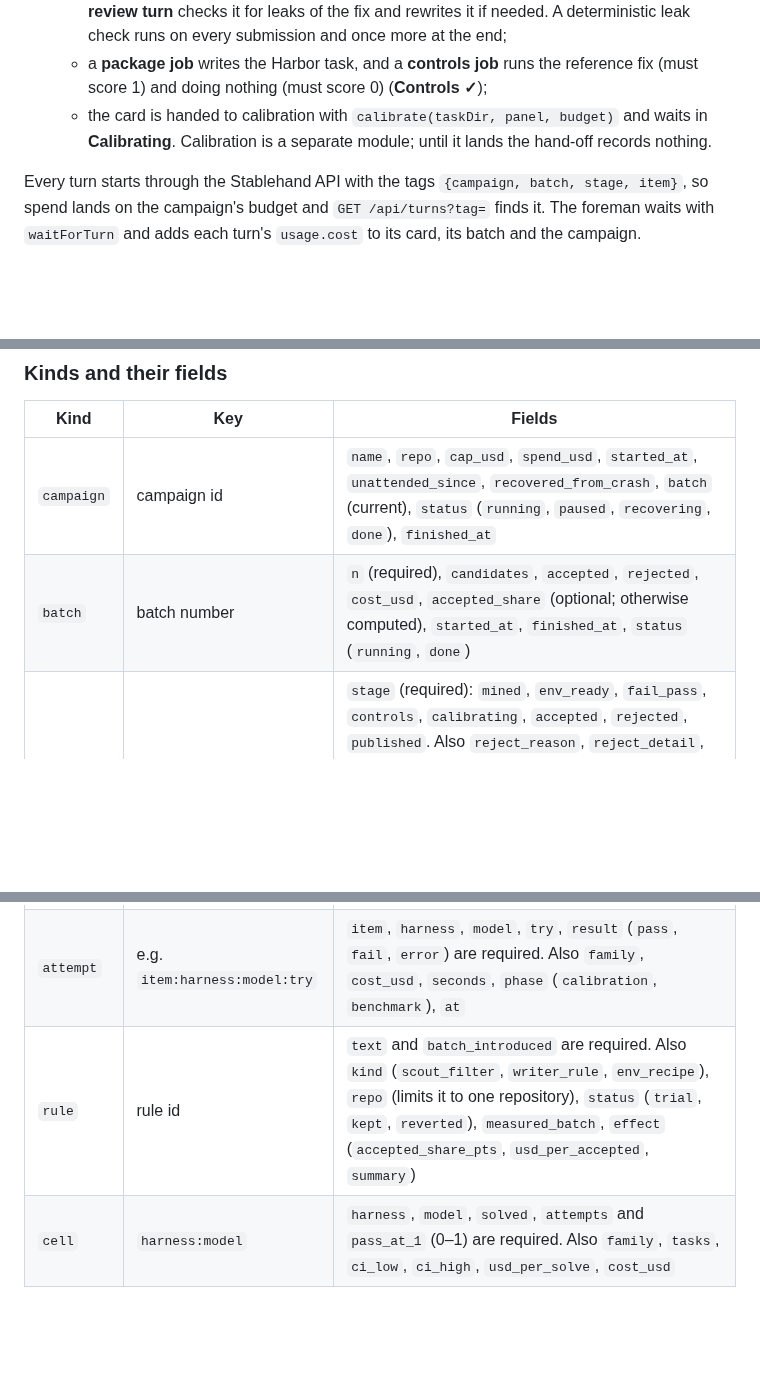
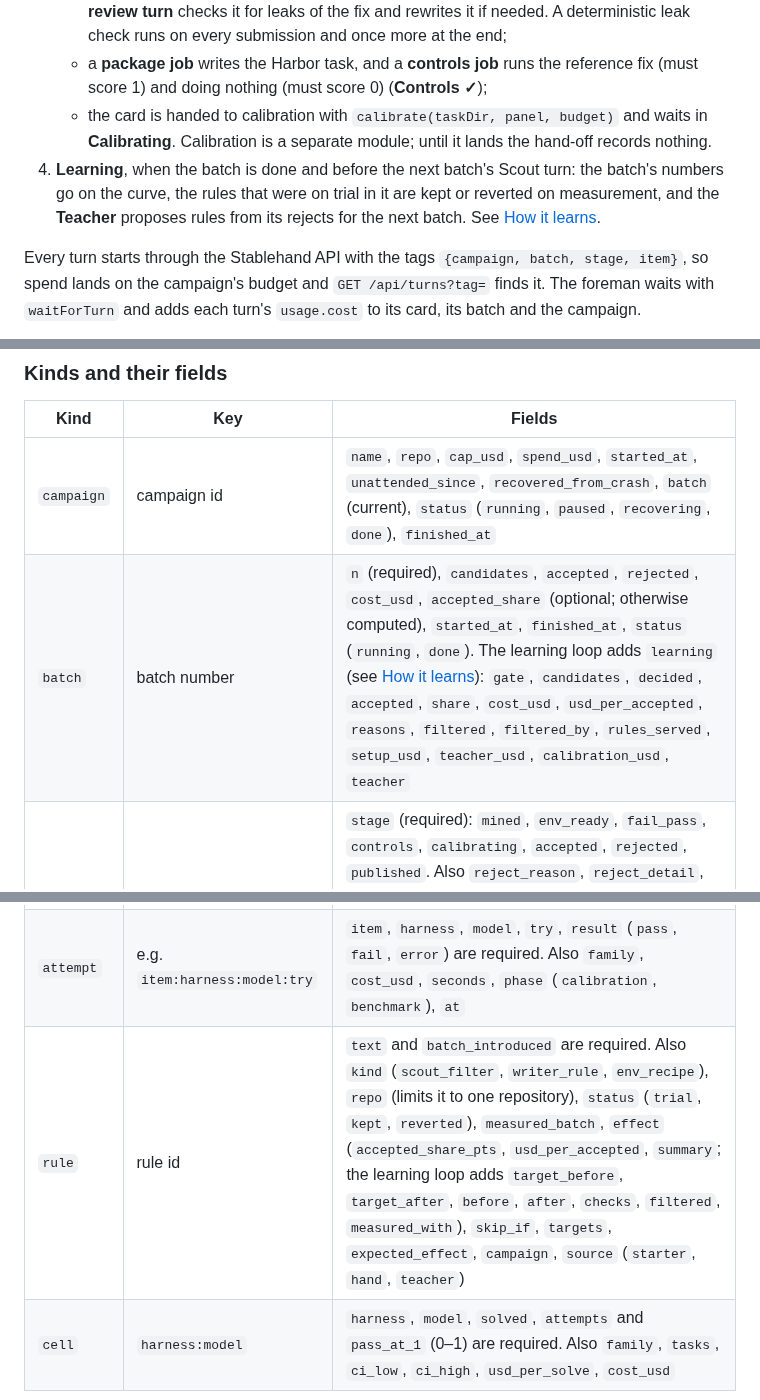
Before and after one commit to iofold/stablehand, a Markdown page: extensions/bugfarm/README.md, 3 parts joined by grey strips. GitHub-like rendering; blank space fills up the shorter version.

```diff
--- a/extensions/bugfarm/README.md
+++ b/extensions/bugfarm/README.md
@@ -17,6 +17,7 @@ A campaign is a repository, a number of batches, a candidate count per batch and
    - a **Writer turn** drafts an issue-style instruction that describes the symptom, then a second **review turn** checks it for leaks of the fix and rewrites it if needed. A deterministic leak check runs on every submission and once more at the end;
    - a **package job** writes the Harbor task, and a **controls job** runs the reference fix (must score 1) and doing nothing (must score 0) (**Controls ✓**);
    - the card is handed to calibration with `calibrate(taskDir, panel, budget)` and waits in **Calibrating**. Calibration is a separate module; until it lands the hand-off records nothing.
+4. **Learning**, when the batch is done and before the next batch's Scout turn: the batch's numbers go on the curve, the rules that were on trial in it are kept or reverted on measurement, and the **Teacher** proposes rules from its rejects for the next batch. See [How it learns](#how-it-learns).
 
 Every turn starts through the Stablehand API with the tags `{campaign, batch, stage, item}`, so spend lands on the campaign's budget and `GET /api/turns?tag=` finds it. The foreman waits with `waitForTurn` and adds each turn's `usage.cost` to its card, its batch and the campaign.
 
@@ -214,10 +239,10 @@ The response is `{ "cursor": 1234, "results": [{ "kind", "key", "id", "changed"
 | Kind | Key | Fields |
 |---|---|---|
 | `campaign` | campaign id | `name`, `repo`, `cap_usd`, `spend_usd`, `started_at`, `unattended_since`, `recovered_from_crash`, `batch` (current), `status` (`running`, `paused`, `recovering`, `done`), `finished_at` |
-| `batch` | batch number | `n` (required), `candidates`, `accepted`, `rejected`, `cost_usd`, `accepted_share` (optional; otherwise computed), `started_at`, `finished_at`, `status` (`running`, `done`) |
+| `batch` | batch number | `n` (required), `candidates`, `accepted`, `rejected`, `cost_usd`, `accepted_share` (optional; otherwise computed), `started_at`, `finished_at`, `status` (`running`, `done`). The learning loop adds `learning` (see [How it learns](#how-it-learns)): `gate`, `candidates`, `decided`, `accepted`, `share`, `cost_usd`, `usd_per_accepted`, `reasons`, `filtered`, `filtered_by`, `rules_served`, `setup_usd`, `teacher_usd`, `calibration_usd`, `teacher` |
 | `item` | e.g. `repo@sha` | `stage` (required): `mined`, `env_ready`, `fail_pass`, `controls`, `calibrating`, `accepted`, `rejected`, `published`. Also `reject_reason`, `reject_detail`, `repo`, `sha`, `title`, `url`, `batch`, `diff` (unified diff), `diff_stats` (`files`, `additions`, `deletions`), `failing_tests` (ids), `failing_output`, `difficulty` (`{ family: { passes, attempts } }`), `cost_usd`, `stage_times` (`{ stage: ms }`) |
 | `attempt` | e.g. `item:harness:model:try` | `item`, `harness`, `model`, `try`, `result` (`pass`, `fail`, `error`) are required. Also `family`, `cost_usd`, `seconds`, `phase` (`calibration`, `benchmark`), `at` |
-| `rule` | rule id | `text` and `batch_introduced` are required. Also `kind` (`scout_filter`, `writer_rule`, `env_recipe`), `repo` (limits it to one repository), `status` (`trial`, `kept`, `reverted`), `measured_batch`, `effect` (`accepted_share_pts`, `usd_per_accepted`, `summary`) |
+| `rule` | rule id | `text` and `batch_introduced` are required. Also `kind` (`scout_filter`, `writer_rule`, `env_recipe`), `repo` (limits it to one repository), `status` (`trial`, `kept`, `reverted`), `measured_batch`, `effect` (`accepted_share_pts`, `usd_per_accepted`, `summary`; the learning loop adds `target_before`, `target_after`, `before`, `after`, `checks`, `filtered`, `measured_with`), `skip_if`, `targets`, `expected_effect`, `campaign`, `source` (`starter`, `hand`, `teacher`) |
 | `cell` | `harness:model` | `harness`, `model`, `solved`, `attempts` and `pass_at_1` (0–1) are required. Also `family`, `tasks`, `ci_low`, `ci_high`, `usd_per_solve`, `cost_usd` |
 
 The worker also keeps its own bookkeeping in the store: `job` (a pipeline job: `kind`, `status`, `args`, `progress`, `result`), `turn` (a floor agent's turn, keyed by turn id: role, tags, status, cost, last submission) and `env` (a repo's environment image, keyed by repo). Items the foreman writes also carry `campaign`, `activity` (what is happening to the card now), `instruction`, `pr`, `issue` and `fix_date`.
```
Also changed, not shown: other parts of extensions/bugfarm/README.md (+28 -4 lines).
